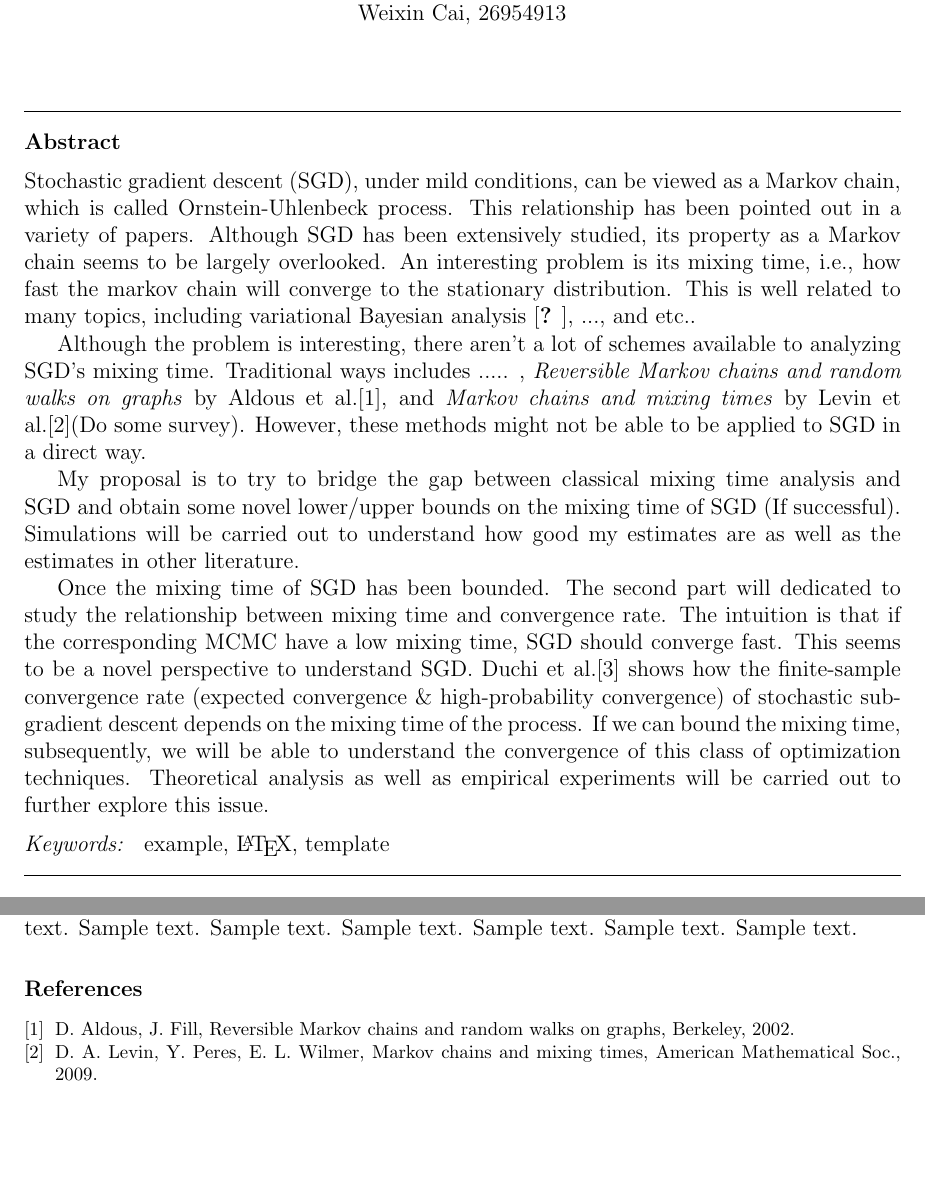
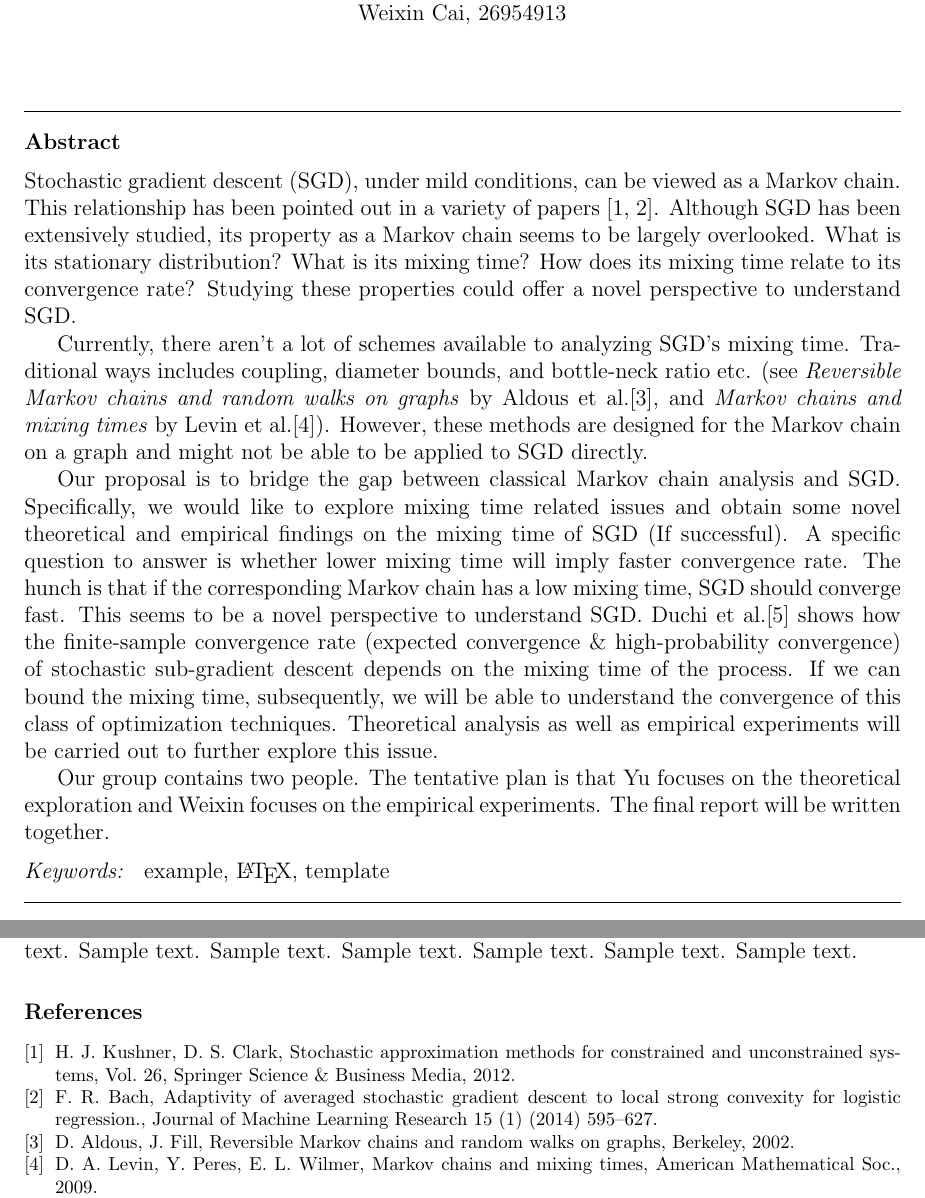
Before and after one commit to shifwang/STAT241_Final_Project, a LaTeX paper (main.tex, which reads sample.bib): two parts of pages 1 and 2 of 2, joined at a grey line, cut so that both start at the same text, the shorter picture padded with empty space. Compiled offline with pdfLaTeX.

Commit message:
complete the abstract.

```diff
--- a/main.tex
+++ b/main.tex
@@ -91,13 +91,13 @@
 %\address[label2]{Address Two\fnref{label4}}
 
 \begin{abstract}
-Stochastic gradient descent (SGD), under mild conditions, can be viewed as a Markov chain, which is called Ornstein-Uhlenbeck process. This relationship has been pointed out in a variety of papers. Although SGD has been extensively studied, its property as a Markov chain seems to be largely overlooked. An interesting problem is its mixing time, i.e., how fast the markov chain will converge to the stationary distribution. This is well related to many topics, including variational Bayesian analysis \cite{??}, ..., and etc..
+Stochastic gradient descent (SGD), under mild conditions, can be viewed as a Markov chain. This relationship has been pointed out in a variety of papers \cite{kushner2012stochastic, bach2014adaptivity}. Although SGD has been extensively studied, its property as a Markov chain seems to be largely overlooked. What is its stationary distribution? What is its mixing time? How does its mixing time relate to its convergence rate? Studying these properties could offer a novel perspective to understand SGD.
 
-Although the problem is interesting, there aren't a lot of schemes available to analyzing SGD's mixing time. Traditional ways includes ..... , \emph{Reversible Markov chains and random walks on graphs} by Aldous et al.\cite{aldous2002reversible}, and \emph{Markov chains and mixing times} by Levin et al.\cite{levin2009markov}(Do some survey). However, these methods might not be able to be applied to SGD in a direct way.
+Currently, there aren't a lot of schemes available to analyzing SGD's mixing time. Traditional ways includes coupling, diameter bounds, and bottle-neck ratio etc. (see \emph{Reversible Markov chains and random walks on graphs} by Aldous et al.\cite{aldous2002reversible}, and \emph{Markov chains and mixing times} by Levin et al.\cite{levin2009markov}). However, these methods are designed for the Markov chain on a graph and might not be able to be applied to SGD directly.
 
-My proposal is to try to bridge the gap between classical mixing time analysis and SGD and obtain some novel lower/upper bounds on the mixing time of SGD (If successful). Simulations will be carried out to understand how good my estimates are as well as the estimates in other literature.
+Our proposal is to bridge the gap between classical Markov chain analysis and SGD. Specifically,  we would like to explore mixing time related issues and obtain some novel theoretical and empirical findings on the mixing time of SGD (If successful). A specific question to answer is whether lower mixing time will imply faster convergence rate. The hunch is that if the corresponding Markov chain has a low mixing time, SGD should converge fast. This seems to be a novel perspective to understand SGD. Duchi et al.\cite{duchi2012ergodic} shows how the finite-sample convergence rate (expected convergence \& high-probability convergence) of stochastic sub-gradient descent depends on the mixing time of the process. If we can bound the mixing time, subsequently, we will be able to understand the convergence of this class of optimization techniques. Theoretical analysis as well as empirical experiments will be carried out to further explore this issue.
 
-Once the mixing time of SGD has been bounded. The second part will dedicated to study the relationship between mixing time and convergence rate. The intuition is that if the corresponding MCMC have a low mixing time, SGD should converge fast. This seems to be a novel perspective to understand SGD. Duchi et al.\cite{duchi2012ergodic} shows how the finite-sample convergence rate (expected convergence \& high-probability convergence) of stochastic sub-gradient descent depends on the mixing time of the process. If we can bound the mixing time, subsequently, we will be able to understand the convergence of this class of optimization techniques. Theoretical analysis as well as empirical experiments will be carried out to further explore this issue.
+Our group contains two people. The tentative plan is that Yu focuses on the theoretical exploration and Weixin focuses on the empirical experiments. The final report will be written together.
 \end{abstract}
 
 \begin{keyword}
--- a/sample.bib
+++ b/sample.bib
@@ -20,3 +20,19 @@
   year={2009},
   publisher={American Mathematical Soc.}
 }
+@book{kushner2012stochastic,
+  title={Stochastic approximation methods for constrained and unconstrained systems},
+  author={Kushner, Harold Joseph and Clark, Dean S},
+  volume={26},
+  year={2012},
+  publisher={Springer Science \& Business Media}
+}
+@article{bach2014adaptivity,
+  title={Adaptivity of averaged stochastic gradient descent to local strong convexity for logistic regression.},
+  author={Bach, Francis R},
+  journal={Journal of Machine Learning Research},
+  volume={15},
+  number={1},
+  pages={595--627},
+  year={2014}
+}
```
Also changed, not shown: 1 other file.
